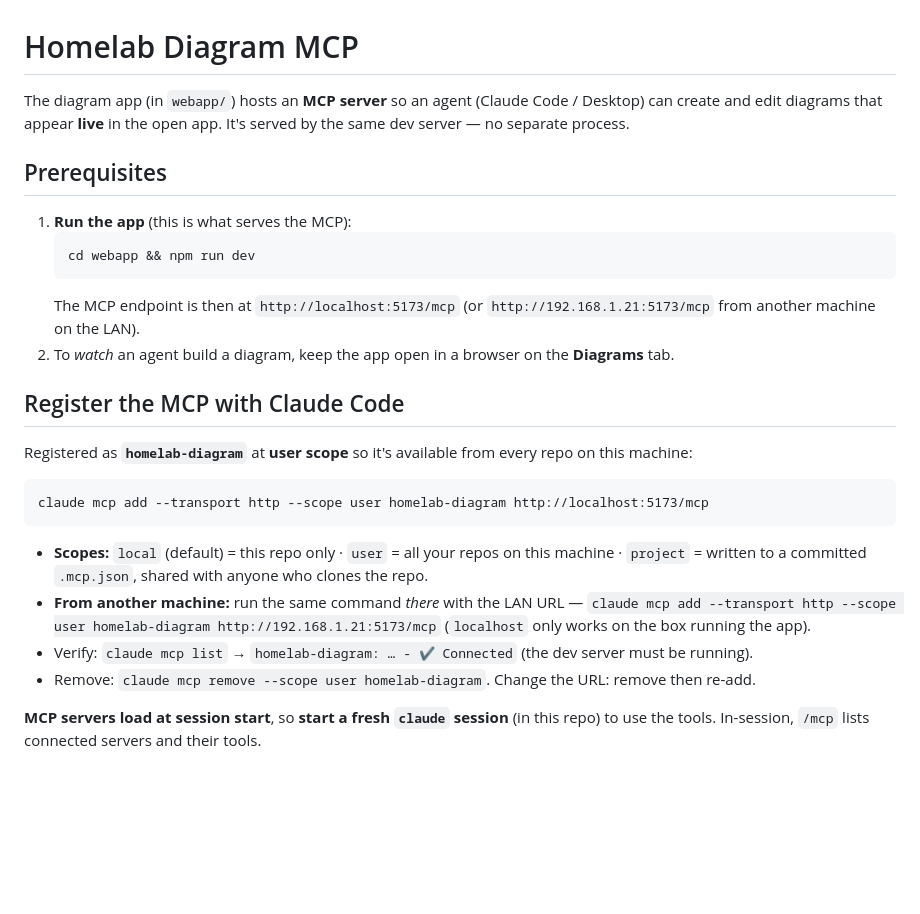
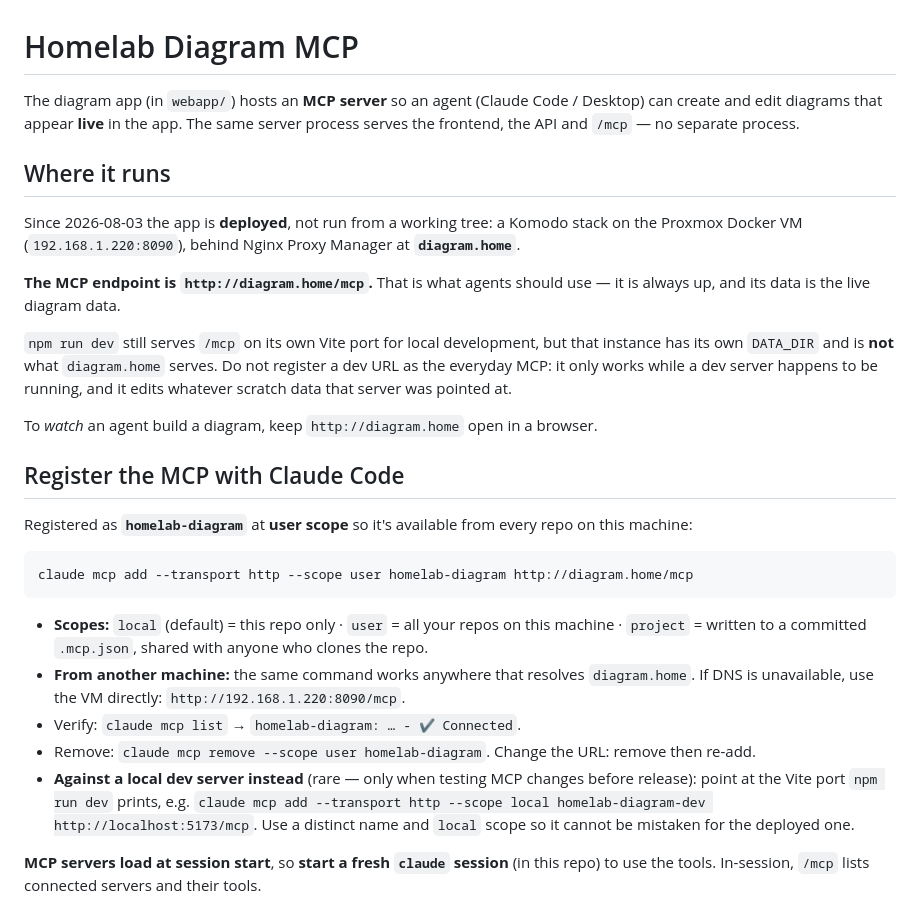
Before and after one commit to bbaldino/diagram-tool, a Markdown page: MCP.md, the part around the change. Drawn GitHub-style; blank space fills up the shorter version.

Commit message:
docs: point MCP.md at the deployed endpoint, not a dev server
The app moved to a Komodo stack behind diagram.home on 2026-08-03, so the MCP
endpoint agents should use is http://diagram.home/mcp. MCP.md still told
readers to run `npm run dev` and register localhost:5173 — a URL that only
works while a dev server happens to be running, and which edits whatever
scratch DATA_DIR that server was pointed at rather than the live diagrams.

Keeps a note on registering a dev instance for testing MCP changes before
release, under a distinct name and local scope so it cannot be confused with
the deployed one.

Co-Authored-By: Claude Opus 5 (1M context) <noreply@anthropic.com>

````diff
--- a/MCP.md
+++ b/MCP.md
@@ -1,32 +1,40 @@
 # Homelab Diagram MCP
 
 The diagram app (in `webapp/`) hosts an **MCP server** so an agent (Claude Code / Desktop)
-can create and edit diagrams that appear **live** in the open app. It's served by the same
-dev server — no separate process.
+can create and edit diagrams that appear **live** in the app. The same server process serves
+the frontend, the API and `/mcp` — no separate process.
 
-## Prerequisites
+## Where it runs
 
-1. **Run the app** (this is what serves the MCP):
-   ```
-   cd webapp && npm run dev
-   ```
-   The MCP endpoint is then at `http://localhost:5173/mcp` (or `http://192.168.1.21:5173/mcp`
-   from another machine on the LAN).
-2. To *watch* an agent build a diagram, keep the app open in a browser on the **Diagrams** tab.
+Since 2026-08-03 the app is **deployed**, not run from a working tree: a Komodo stack on the
+Proxmox Docker VM (`192.168.1.220:8090`), behind Nginx Proxy Manager at **`diagram.home`**.
+
+**The MCP endpoint is `http://diagram.home/mcp`.** That is what agents should use — it is
+always up, and its data is the live diagram data.
+
+`npm run dev` still serves `/mcp` on its own Vite port for local development, but that
+instance has its own `DATA_DIR` and is **not** what `diagram.home` serves. Do not register a
+dev URL as the everyday MCP: it only works while a dev server happens to be running, and it
+edits whatever scratch data that server was pointed at.
+
+To *watch* an agent build a diagram, keep `http://diagram.home` open in a browser.
 
 ## Register the MCP with Claude Code
 
 Registered as **`homelab-diagram`** at **user scope** so it's available from every repo on this machine:
 ```
-claude mcp add --transport http --scope user homelab-diagram http://localhost:5173/mcp
+claude mcp add --transport http --scope user homelab-diagram http://diagram.home/mcp
 ```
 - **Scopes:** `local` (default) = this repo only · `user` = all your repos on this machine ·
   `project` = written to a committed `.mcp.json`, shared with anyone who clones the repo.
-- **From another machine:** run the same command *there* with the LAN URL —
-  `claude mcp add --transport http --scope user homelab-diagram http://192.168.1.21:5173/mcp`
-  (`localhost` only works on the box running the app).
-- Verify: `claude mcp list` → `homelab-diagram: … - ✔ Connected` (the dev server must be running).
+- **From another machine:** the same command works anywhere that resolves `diagram.home`.
+  If DNS is unavailable, use the VM directly: `http://192.168.1.220:8090/mcp`.
+- Verify: `claude mcp list` → `homelab-diagram: … - ✔ Connected`.
 - Remove: `claude mcp remove --scope user homelab-diagram`. Change the URL: remove then re-add.
+- **Against a local dev server instead** (rare — only when testing MCP changes before release):
+  point at the Vite port `npm run dev` prints, e.g.
+  `claude mcp add --transport http --scope local homelab-diagram-dev http://localhost:5173/mcp`.
+  Use a distinct name and `local` scope so it cannot be mistaken for the deployed one.
 
 **MCP servers load at session start**, so **start a fresh `claude` session** (in this repo) to
 use the tools. In-session, `/mcp` lists connected servers and their tools.
````
